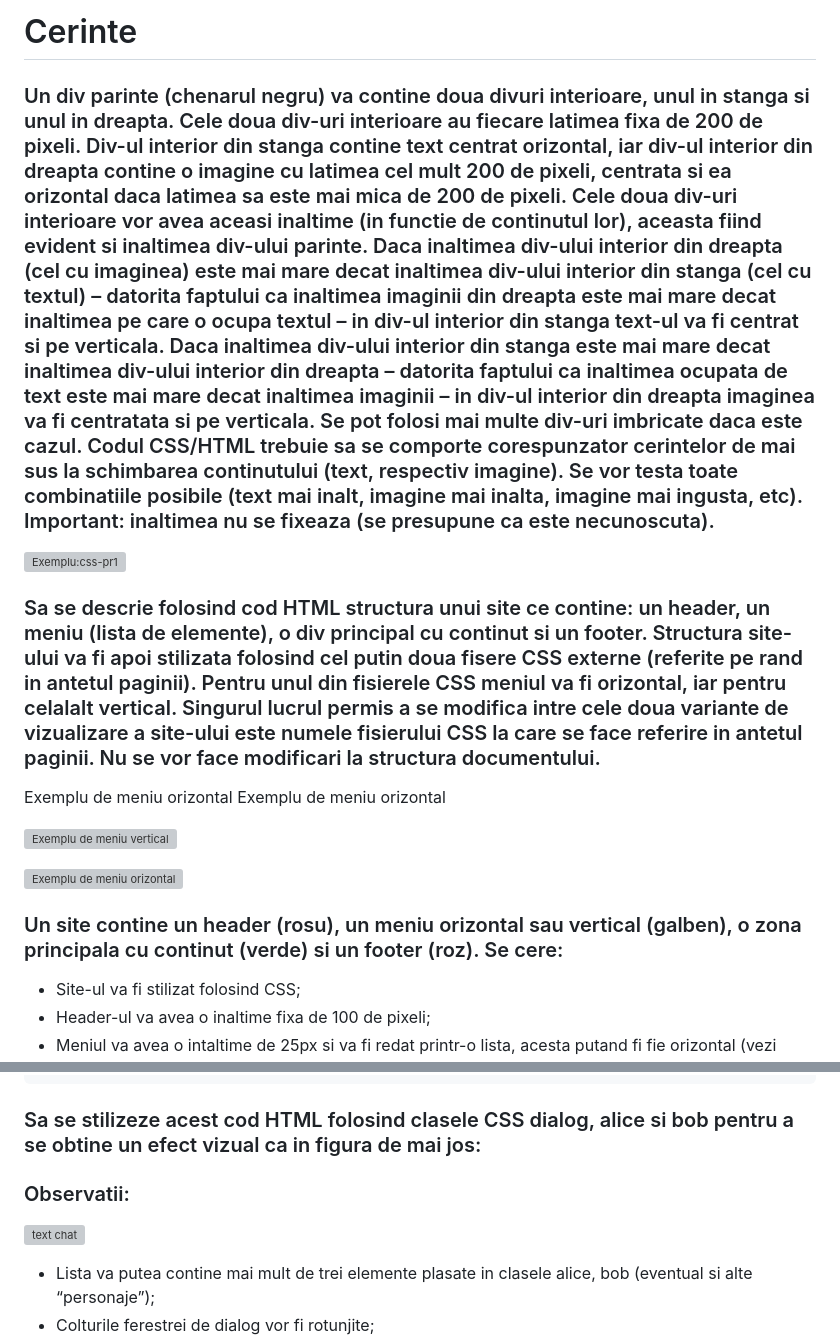
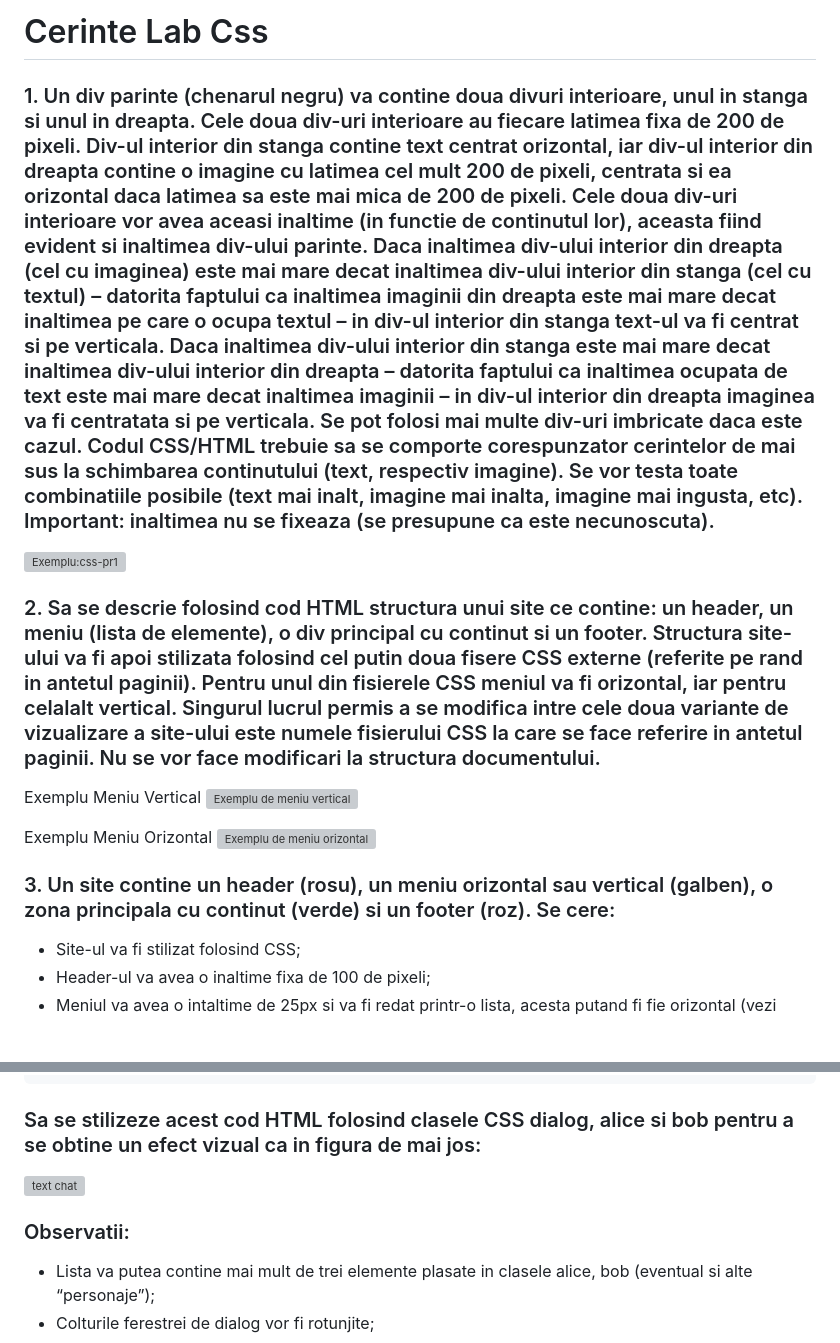
Before and after one commit to redusca/Semestrul-4-Ubb, a Markdown page: pw/Lab2/cerinta.md, 2 parts joined by grey strips. GitHub-like rendering; blank space fills up the shorter version; grey boxes are pictures that could not be loaded.

````diff
--- a/pw/Lab2/cerinta.md
+++ b/pw/Lab2/cerinta.md
@@ -1,18 +1,18 @@
-# Cerinte
+# Cerinte Lab Css
 
-### Un div parinte (chenarul negru) va contine doua divuri interioare, unul in stanga si unul in dreapta. Cele doua div-uri interioare au fiecare latimea fixa de 200 de pixeli. Div-ul interior din stanga contine text centrat orizontal, iar div-ul interior din dreapta contine o imagine cu latimea cel mult 200 de pixeli, centrata si ea orizontal daca latimea sa este mai mica de 200 de pixeli. Cele doua div-uri interioare vor avea aceasi inaltime (in functie de continutul lor), aceasta fiind evident si inaltimea div-ului parinte. Daca inaltimea div-ului interior din dreapta (cel cu imaginea) este mai mare decat inaltimea div-ului interior din stanga (cel cu textul) – datorita faptului ca inaltimea imaginii din dreapta este mai mare decat inaltimea pe care o ocupa textul – in div-ul interior din stanga text-ul va fi centrat si pe verticala. Daca inaltimea div-ului interior din stanga este mai mare decat inaltimea div-ului interior din dreapta – datorita faptului ca inaltimea ocupata de text este mai mare decat inaltimea imaginii – in div-ul interior din dreapta imaginea va fi centratata si pe verticala. Se pot folosi mai multe div-uri imbricate daca este cazul. Codul CSS/HTML trebuie sa se comporte corespunzator cerintelor de mai sus la schimbarea continutului (text, respectiv imagine). Se vor testa toate combinatiile posibile (text mai inalt, imagine mai inalta, imagine mai ingusta, etc). Important: inaltimea nu se fixeaza (se presupune ca este necunoscuta).
+### 1. Un div parinte (chenarul negru) va contine doua divuri interioare, unul in stanga si unul in dreapta. Cele doua div-uri interioare au fiecare latimea fixa de 200 de pixeli. Div-ul interior din stanga contine text centrat orizontal, iar div-ul interior din dreapta contine o imagine cu latimea cel mult 200 de pixeli, centrata si ea orizontal daca latimea sa este mai mica de 200 de pixeli. Cele doua div-uri interioare vor avea aceasi inaltime (in functie de continutul lor), aceasta fiind evident si inaltimea div-ului parinte. Daca inaltimea div-ului interior din dreapta (cel cu imaginea) este mai mare decat inaltimea div-ului interior din stanga (cel cu textul) – datorita faptului ca inaltimea imaginii din dreapta este mai mare decat inaltimea pe care o ocupa textul – in div-ul interior din stanga text-ul va fi centrat si pe verticala. Daca inaltimea div-ului interior din stanga este mai mare decat inaltimea div-ului interior din dreapta – datorita faptului ca inaltimea ocupata de text este mai mare decat inaltimea imaginii – in div-ul interior din dreapta imaginea va fi centratata si pe verticala. Se pot folosi mai multe div-uri imbricate daca este cazul. Codul CSS/HTML trebuie sa se comporte corespunzator cerintelor de mai sus la schimbarea continutului (text, respectiv imagine). Se vor testa toate combinatiile posibile (text mai inalt, imagine mai inalta, imagine mai ingusta, etc). Important: inaltimea nu se fixeaza (se presupune ca este necunoscuta).
 
 ![Exemplu:css-pr1](https://www.cs.ubbcluj.ro/~bufny/wp-content/uploads/2015/03/css-pr1.png "Exemplu:css-pr1")
 
-### Sa se descrie folosind cod HTML structura unui site ce contine: un header, un meniu (lista de elemente), o div principal cu continut si un footer. Structura site-ului va fi apoi stilizata folosind cel putin doua fisere CSS externe (referite pe rand in antetul paginii). Pentru unul din fisierele CSS meniul va fi orizontal, iar pentru celalalt vertical. Singurul lucrul permis a se modifica intre cele doua variante de vizualizare a site-ului este numele fisierului CSS la care se face referire in antetul paginii. Nu se vor face modificari la structura documentului.
-Exemplu de meniu orizontal
-Exemplu de meniu orizontal
+### 2. Sa se descrie folosind cod HTML structura unui site ce contine: un header, un meniu (lista de elemente), o div principal cu continut si un footer. Structura site-ului va fi apoi stilizata folosind cel putin doua fisere CSS externe (referite pe rand in antetul paginii). Pentru unul din fisierele CSS meniul va fi orizontal, iar pentru celalalt vertical. Singurul lucrul permis a se modifica intre cele doua variante de vizualizare a site-ului este numele fisierului CSS la care se face referire in antetul paginii. Nu se vor face modificari la structura documentului.
 
+Exemplu Meniu Vertical
 ![Exemplu de meniu vertical](https://www.cs.ubbcluj.ro/~bufny/wp-content/uploads/2015/03/css-pr2-meniu-orizontal.png "Exemplu de meniu vertical")
 
+Exemplu Meniu Orizontal
 ![Exemplu de meniu orizontal](https://www.cs.ubbcluj.ro/~bufny/wp-content/uploads/2015/03/css-pr2-meniu-vertical.png "Exemplu de meniu orizontal")
 
-### Un site contine un header (rosu), un meniu orizontal sau vertical (galben), o zona principala cu continut (verde) si un footer (roz). Se cere:
+### 3. Un site contine un header (rosu), un meniu orizontal sau vertical (galben), o zona principala cu continut (verde) si un footer (roz). Se cere:
 - Site-ul va fi stilizat folosind CSS;
 - Header-ul va avea o inaltime fixa de 100 de pixeli;
 - Meniul va avea o intaltime de 25px si va fi redat printr-o lista, acesta putand fi fie orizontal (vezi figurile de mai jos), fie vertical in stanga div-ului principal;
@@ -41,9 +46,9 @@ Daca utilizatorul ingusteaza latimea ferestrei browserului pana la o latime mini
 </ul>
 ```
 ### Sa se stilizeze acest cod HTML folosind clasele CSS dialog, alice si bob pentru a se obtine un efect vizual ca in figura de mai jos:
-### Observatii:
 
 ![text chat](https://www.cs.ubbcluj.ro/~bufny/wp-content/uploads/css-pr7.png "Text chat")
+### Observatii:
 - Lista va putea contine mai mult de trei elemente plasate in clasele alice, bob (eventual si alte “personaje”);
 - Colturile ferestrei de dialog vor fi rotunjite;
 - Fereastra de dialog pentru fiecare personaj va avea o latime si o intaltime minima, valori ce se vor adapta in functie de dimensiunea textului spus de fiecare personaj si de dimensiunile ferestrei - --browserului;
````
Also changed, not shown: other parts of pw/Lab2/cerinta.md (+8 -3 lines).
